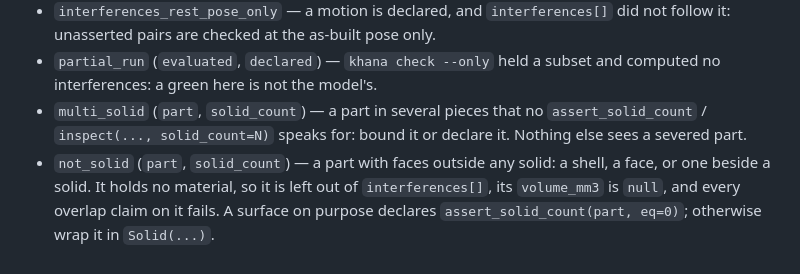
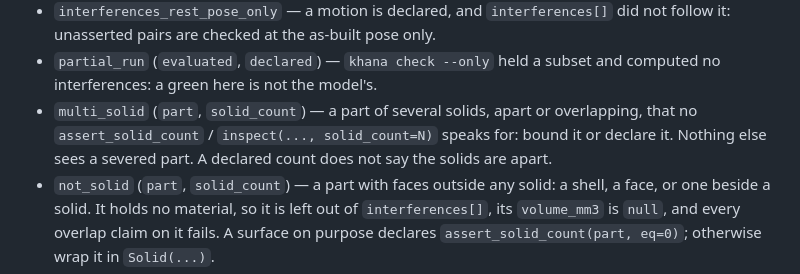
Before and after one commit to cyberchitta/cad-khana, a Markdown page: skills/cad-khana/SKILL.md, the part around the change. GitHub-like rendering.

Commit message:
docs: solid_count above 1 may mean overlapping solids, not only detached ones, since a compound's count and summed volume read the same either way
Co-authored-by: Claude Opus 5.5 <claude-opus-5.5@claude-cli>

```diff
--- a/skills/cad-khana/SKILL.md
+++ b/skills/cad-khana/SKILL.md
@@ -273,9 +273,11 @@ before believing an exit 0. Every kind:
   the as-built pose only.
 - `partial_run` (`evaluated`, `declared`) — `khana check --only` held
   a subset and computed no interferences: a green here is not the model's.
-- `multi_solid` (`part`, `solid_count`) — a part in several pieces that
-  no `assert_solid_count` / `inspect(..., solid_count=N)` speaks for:
-  bound it or declare it. Nothing else sees a severed part.
+- `multi_solid` (`part`, `solid_count`) — a part of several solids,
+  apart or overlapping, that no `assert_solid_count` /
+  `inspect(..., solid_count=N)` speaks for: bound it or declare it.
+  Nothing else sees a severed part. A declared count does not say the
+  solids are apart.
 - `not_solid` (`part`, `solid_count`) — a part with faces outside any
   solid: a shell, a face, or one beside a solid. It holds no material, so
   it is left out of `interferences[]`, its `volume_mm3` is `null`, and
```
Also changed, not shown: 1 other file.
